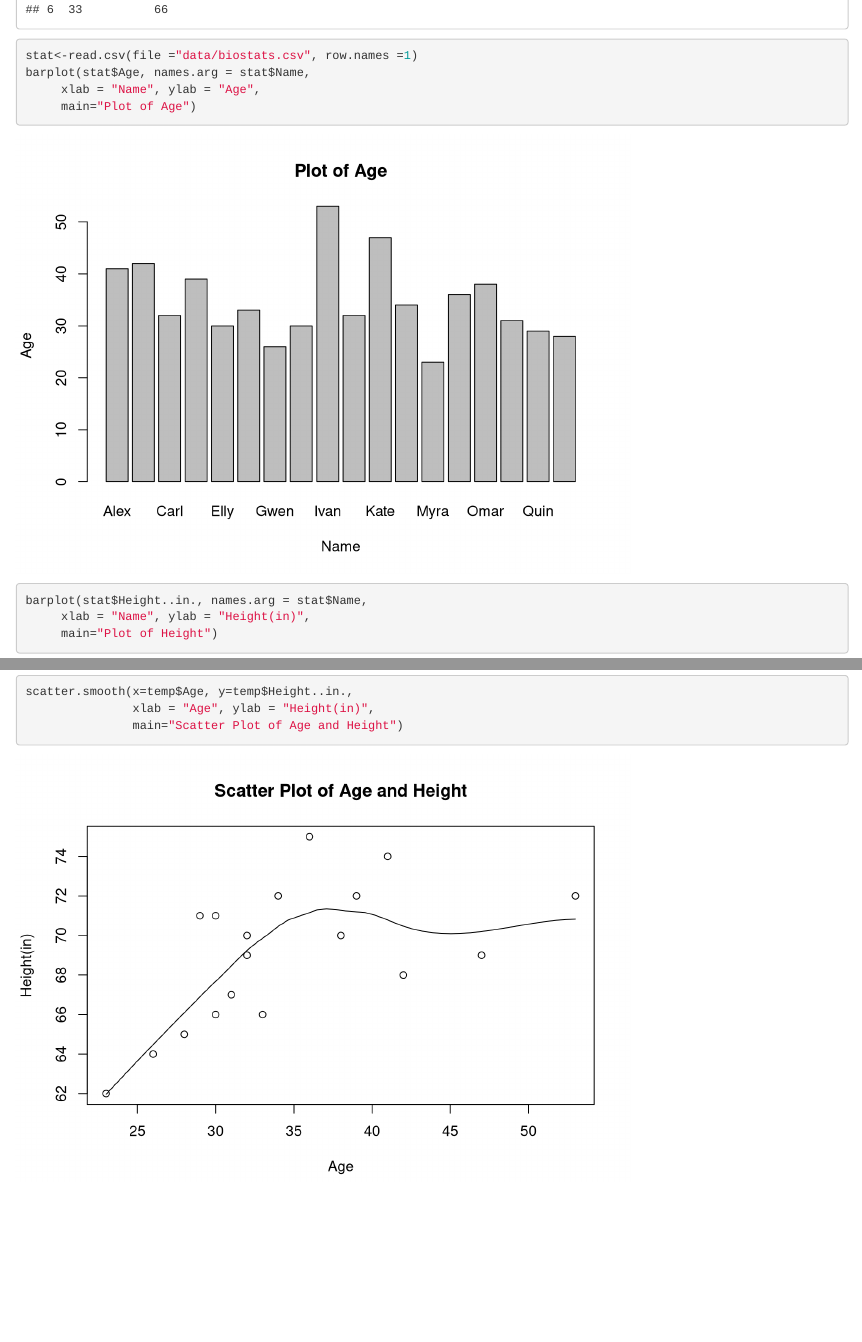
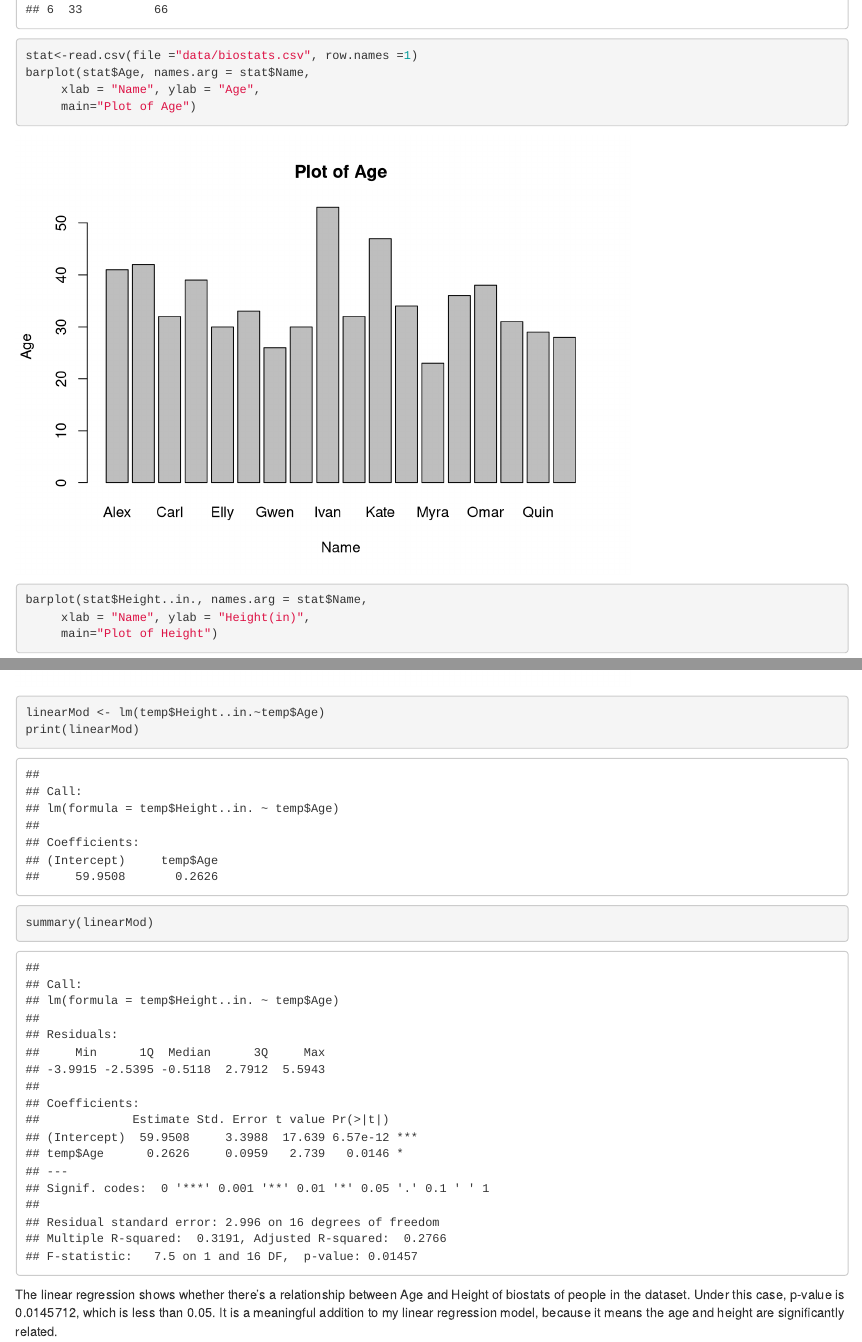
Before and after one commit to MoomooA/workflowr, an R Markdown document (analysis/biostats.Rmd): the page in a window 1100 px wide, from 420 px down before the commit and from 400 px down after it, so that both start at the same text, and a second part further down, joined at a grey line. Rendered offline with R 4.5, knitr and Pandoc, with nearby package versions; drawn as R Markdown's standard HTML page in place of the format the file asks for.

Commit message:
Linear Regression

````diff
--- a/analysis/biostats.Rmd
+++ b/analysis/biostats.Rmd
@@ -28,15 +23,16 @@ barplot(stat$Age, names.arg = stat$Name,
-```{r}
+```{r distribution of Height}
 barplot(stat$Height..in., names.arg = stat$Name,
      xlab = "Name", ylab = "Height(in)",
      main="Plot of Height")
 ```
-
 ```{r scatterplot}
 scatter.smooth(x=temp$Age, y=temp$Height..in.,
                xlab = "Age", ylab = "Height(in)",
                main="Scatter Plot of Age and Height")
 ```
-
-```{r}
-
+```{r simple linear regression}
+linearMod <- lm(temp$Height..in.~temp$Age)
+print(linearMod)
+summary(linearMod)
 ```
+The linear regression shows whether there's a relationship between Age and Height of biostats of people in the dataset. Under this case, p-value is `r anova(linearMod)$Pr[1]`, which is less than 0.05. It is a meaningful addition to my linear regression model, because it means the age and height are significantly related.
````
Also changed, not shown: analysis/biostats.Rmd (9 more changed lines).
